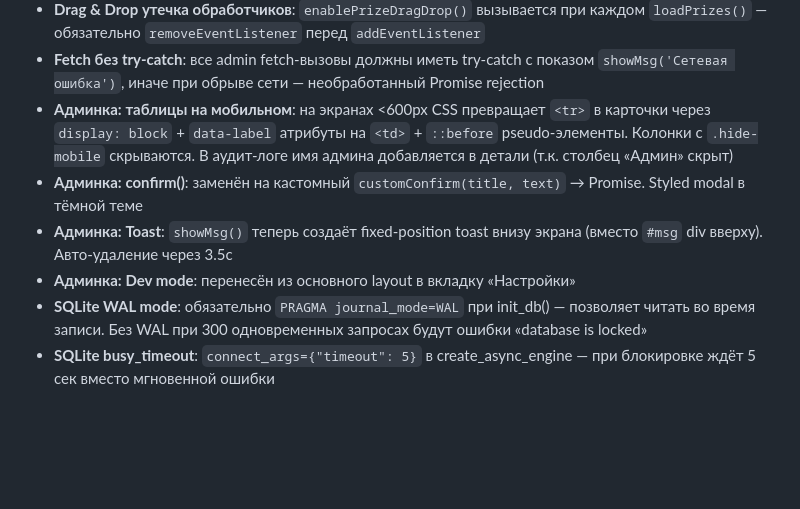
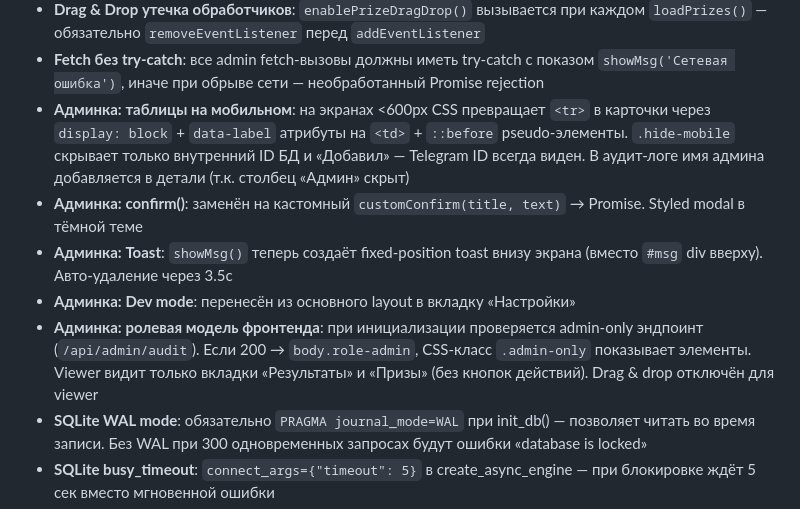
Before and after one commit to wobujidao/fortune-wheel, a Markdown page: CLAUDE.md, the part around the change. GitHub-like rendering; blank space fills up the shorter version.

Commit message:
docs: ролевая модель фронтенда админки в CLAUDE.md
Co-Authored-By: Claude Opus 4.6 <noreply@anthropic.com>

```diff
--- a/CLAUDE.md
+++ b/CLAUDE.md
@@ -107,10 +107,11 @@ SQLite, пять таблиц: `prizes`, `spins`, `admins`, `audit_log`, `settin
 - **log_audit() отказоустойчивость**: обёрнут в try-except + `logger.exception()` — ошибка записи аудита не должна ломать основной запрос
 - **Drag & Drop утечка обработчиков**: `enablePrizeDragDrop()` вызывается при каждом `loadPrizes()` — обязательно `removeEventListener` перед `addEventListener`
 - **Fetch без try-catch**: все admin fetch-вызовы должны иметь try-catch с показом `showMsg('Сетевая ошибка')`, иначе при обрыве сети — необработанный Promise rejection
-- **Админка: таблицы на мобильном**: на экранах <600px CSS превращает `<tr>` в карточки через `display: block` + `data-label` атрибуты на `<td>` + `::before` pseudo-элементы. Колонки с `.hide-mobile` скрываются. В аудит-логе имя админа добавляется в детали (т.к. столбец «Админ» скрыт)
+- **Админка: таблицы на мобильном**: на экранах <600px CSS превращает `<tr>` в карточки через `display: block` + `data-label` атрибуты на `<td>` + `::before` pseudo-элементы. `.hide-mobile` скрывает только внутренний ID БД и «Добавил» — Telegram ID всегда виден. В аудит-логе имя админа добавляется в детали (т.к. столбец «Админ» скрыт)
 - **Админка: confirm()**: заменён на кастомный `customConfirm(title, text)` → Promise<boolean>. Styled modal в тёмной теме
 - **Админка: Toast**: `showMsg()` теперь создаёт fixed-position toast внизу экрана (вместо `#msg` div вверху). Авто-удаление через 3.5с
 - **Админка: Dev mode**: перенесён из основного layout в вкладку «Настройки»
+- **Админка: ролевая модель фронтенда**: при инициализации проверяется admin-only эндпоинт (`/api/admin/audit`). Если 200 → `body.role-admin`, CSS-класс `.admin-only` показывает элементы. Viewer видит только вкладки «Результаты» и «Призы» (без кнопок действий). Drag & drop отключён для viewer
 - **SQLite WAL mode**: обязательно `PRAGMA journal_mode=WAL` при init_db() — позволяет читать во время записи. Без WAL при 300 одновременных запросах будут ошибки «database is locked»
 - **SQLite busy_timeout**: `connect_args={"timeout": 5}` в create_async_engine — при блокировке ждёт 5 сек вместо мгновенной ошибки
 - **Rate limiting по реальному IP**: nginx видит IP Nginx Proxy Manager (192.168.5.4), а не пользователя. Используем `map $http_x_real_ip` для получения реального IP из заголовка, иначе все 300 пользователей делят лимит 5 req/s
```
